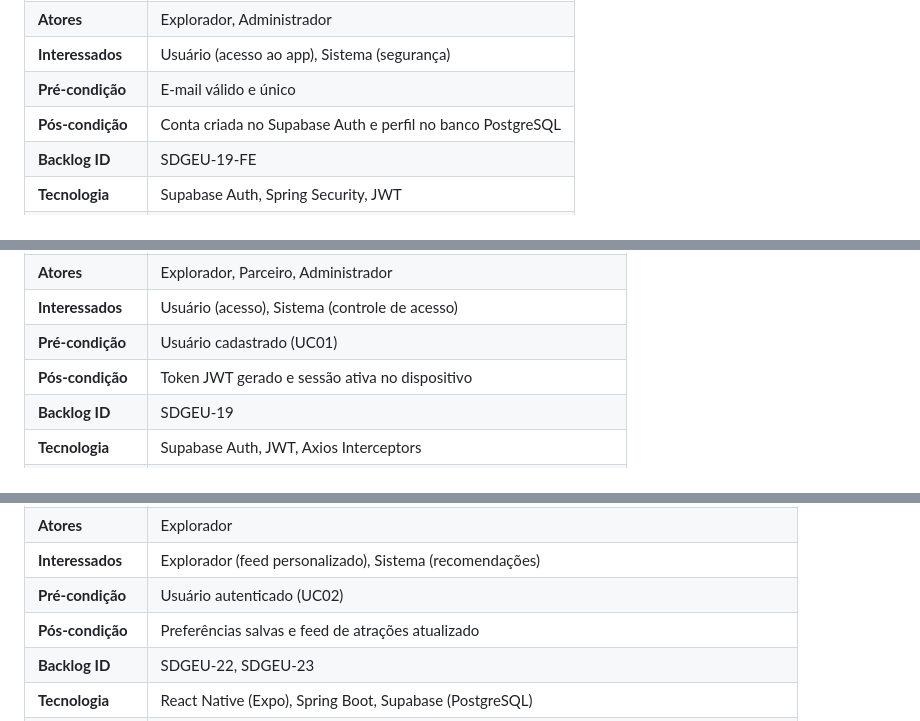
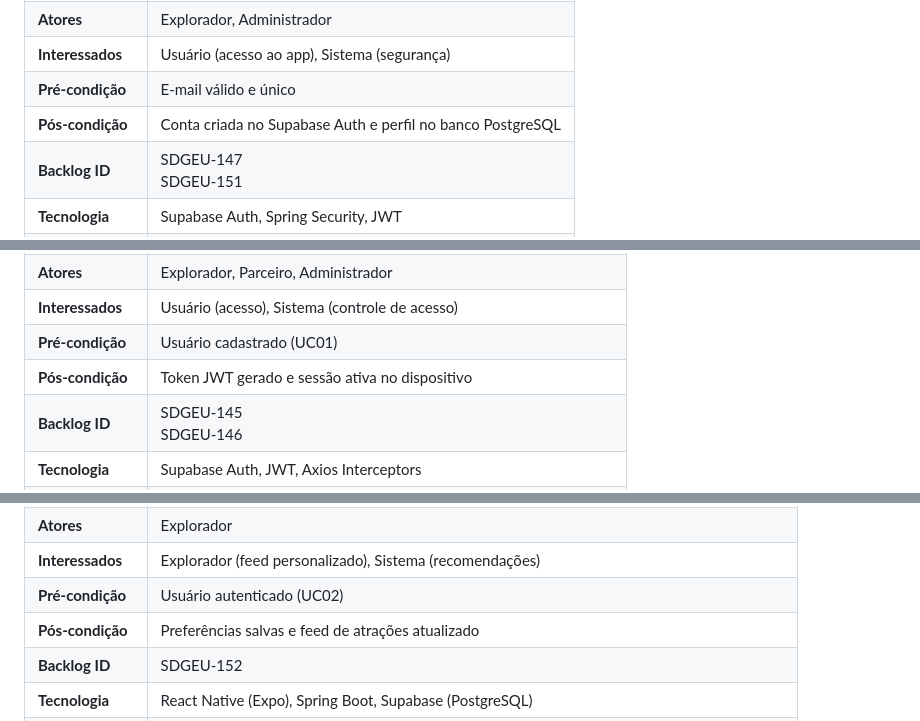
Before and after one commit to Explorae-team/explorae-api, a Markdown page: docs/USE_CASES.md, 3 parts joined by grey strips. Drawn GitHub-style.

Commit message:
docs: melhorando o UseCases

```diff
--- a/docs/USE_CASES.md
+++ b/docs/USE_CASES.md
@@ -16,7 +16,7 @@ Este documento detalha os Casos de Uso do sistema Exploraê, estruturado para an
 | **Interessados** | Usuário (acesso ao app), Sistema (segurança) |
 | **Pré-condição** | E-mail válido e único |
 | **Pós-condição** | Conta criada no Supabase Auth e perfil no banco PostgreSQL |
-| **Backlog ID** | SDGEU-19-FE |
+| **Backlog ID** | SDGEU-147 <br> SDGEU-151 |
 | **Tecnologia** | Supabase Auth, Spring Security, JWT |
 | **Fluxo Básico** | 1. Usuário informa e-mail e senha.<br>2. Sistema valida critérios de senha forte.<br>3. Sistema cria usuário no Auth provider.<br>4. Sistema inicializa perfil com Nível 1 e 0 XP. |
 | **Fluxo Variante** | **Social Login**: Cadastro via Google/Apple. |
@@ -33,7 +33,7 @@ Este documento detalha os Casos de Uso do sistema Exploraê, estruturado para an
 | **Interessados** | Usuário (acesso), Sistema (controle de acesso) |
 | **Pré-condição** | Usuário cadastrado (UC01) |
 | **Pós-condição** | Token JWT gerado e sessão ativa no dispositivo |
-| **Backlog ID** | SDGEU-19 |
+| **Backlog ID** | SDGEU-145 <br> SDGEU-146  |
 | **Tecnologia** | Supabase Auth, JWT, Axios Interceptors |
 | **Fluxo Básico** | 1. Usuário informa credenciais.<br>2. Sistema valida contra o Supabase Auth.<br>3. Sistema retorna dados do perfil e Token.<br>4. Sistema redireciona para a Dashboard ou Wizard (se novo usuário). |
 | **Fluxo Variante** | **Lembrar Senha**: Sistema gera link de recuperação via e-mail. |
@@ -50,7 +50,7 @@ Este documento detalha os Casos de Uso do sistema Exploraê, estruturado para an
 | **Interessados** | Explorador (feed personalizado), Sistema (recomendações) |
 | **Pré-condição** | Usuário autenticado (UC02) |
 | **Pós-condição** | Preferências salvas e feed de atrações atualizado |
-| **Backlog ID** | SDGEU-22, SDGEU-23 |
+| **Backlog ID** | SDGEU-152 |
 | **Tecnologia** | React Native (Expo), Spring Boot, Supabase (PostgreSQL) |
 | **Fluxo Básico** | 1. Usuário acessa tela de preferências.<br>2. Sistema apresenta Wizard de 5 passos (Gastronomia, Cultura, Aventura, Relaxamento, Noite).<br>3. Usuário seleciona categorias em cada passo.<br>4. Usuário finaliza o Wizard.<br>5. Sistema salva slugs e redireciona para o Feed. |
 | **Fluxo Variante** | **Editar Preferências**: Usuário acessa pelo perfil e altera categorias já salvas. |
```
Also changed, not shown: other parts of docs/USE_CASES.md (+8 -8 lines).
